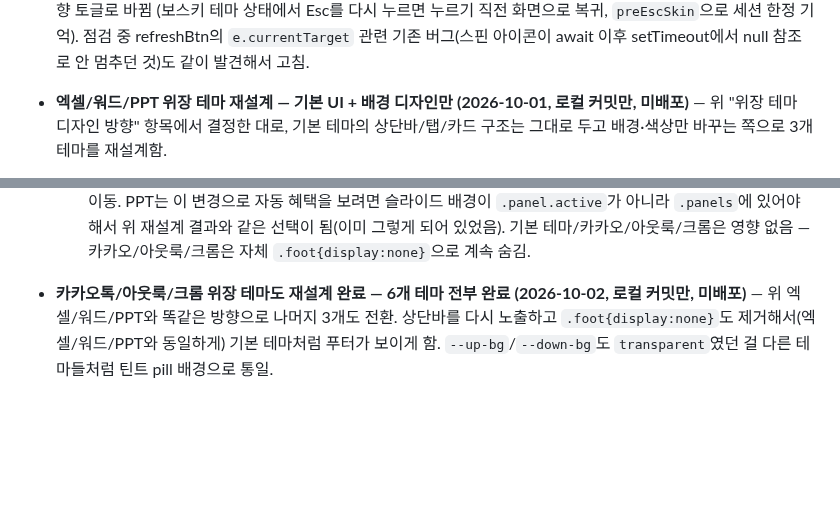
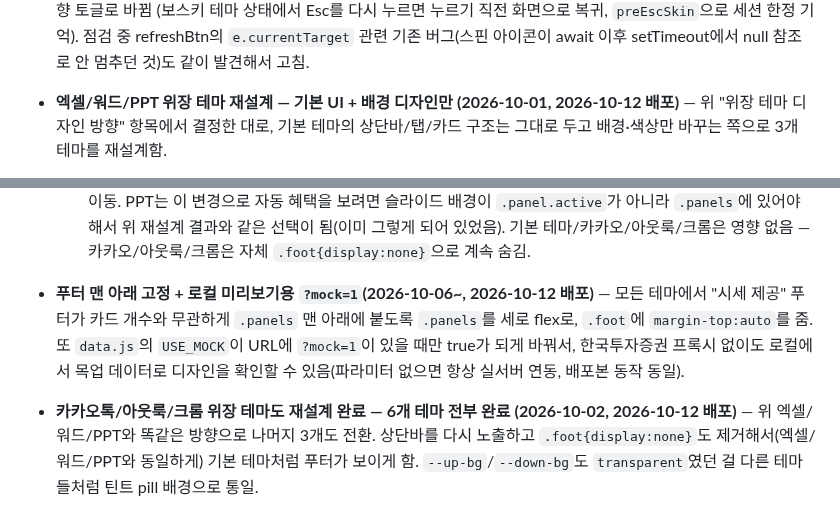
Before and after one commit to hanbb-0115/nunchi-stock, a Markdown page: HANDOFF.md, 2 parts joined by grey strips. GitHub-like rendering; blank space fills up the shorter version.

Commit message:
docs: 위장테마 재설계/푸터 고정 배포 내역 HANDOFF.md 반영
Co-Authored-By: Claude Sonnet 5.5 <noreply@anthropic.com>

```diff
--- a/HANDOFF.md
+++ b/HANDOFF.md
@@ -302,7 +302,7 @@ server-example/                              KIS 프록시 + 검색 서버 (Node
   세션 한정 기억). 점검 중 refreshBtn의 `e.currentTarget` 관련 기존 버그(스핀 아이콘이
   await 이후 setTimeout에서 null 참조로 안 멈추던 것)도 같이 발견해서 고침.
 
-- **엑셀/워드/PPT 위장 테마 재설계 — 기본 UI + 배경 디자인만 (2026-10-01, 로컬 커밋만, 미배포)** —
+- **엑셀/워드/PPT 위장 테마 재설계 — 기본 UI + 배경 디자인만 (2026-10-01, 2026-10-12 배포)** —
   위 "위장 테마 디자인 방향" 항목에서 결정한 대로, 기본 테마의 상단바/탭/카드 구조는 그대로 두고
   배경·색상만 바꾸는 쪽으로 3개 테마를 재설계함.
   - **엑셀**: `.panels`에 가로/세로 1px 그리드 선(`background-image` 반복 그라데이션)을 깔고,
@@ -325,8 +325,14 @@ server-example/                              KIS 프록시 + 검색 서버 (Node
     `.panel.active`가 아니라 `.panels`에 있어야 해서 위 재설계 결과와 같은 선택이 됨(이미 그렇게
     되어 있었음). 기본 테마/카카오/아웃룩/크롬은 영향 없음 — 카카오/아웃룩/크롬은 자체
     `.foot{display:none}`으로 계속 숨김.
-- **카카오톡/아웃룩/크롬 위장 테마도 재설계 완료 — 6개 테마 전부 완료 (2026-10-02, 로컬 커밋만,
-  미배포)** — 위 엑셀/워드/PPT와 똑같은 방향으로 나머지 3개도 전환. 상단바를 다시 노출하고
+- **푸터 맨 아래 고정 + 로컬 미리보기용 `?mock=1`(2026-10-06~, 2026-10-12 배포)** — 모든
+  테마에서 "시세 제공" 푸터가 카드 개수와 무관하게 `.panels` 맨 아래에 붙도록 `.panels`를
+  세로 flex로, `.foot`에 `margin-top:auto`를 줌. 또 `data.js`의 `USE_MOCK`이 URL에
+  `?mock=1`이 있을 때만 true가 되게 바꿔서, 한국투자증권 프록시 없이도 로컬에서
+  목업 데이터로 디자인을 확인할 수 있음(파라미터 없으면 항상 실서버 연동, 배포본 동작 동일).
+
+- **카카오톡/아웃룩/크롬 위장 테마도 재설계 완료 — 6개 테마 전부 완료 (2026-10-02, 2026-10-12
+  배포)** — 위 엑셀/워드/PPT와 똑같은 방향으로 나머지 3개도 전환. 상단바를 다시 노출하고
   `.foot{display:none}`도 제거해서(엑셀/워드/PPT와 동일하게) 기본 테마처럼 푸터가 보이게 함.
   `--up-bg`/`--down-bg`도 `transparent`였던 걸 다른 테마들처럼 틴트 pill 배경으로 통일.
   - **카카오톡**: `.panels` 배경을 채팅방 배경색으로, 종목 카드는 흰 말풍선 모양(둥근 모서리
```
